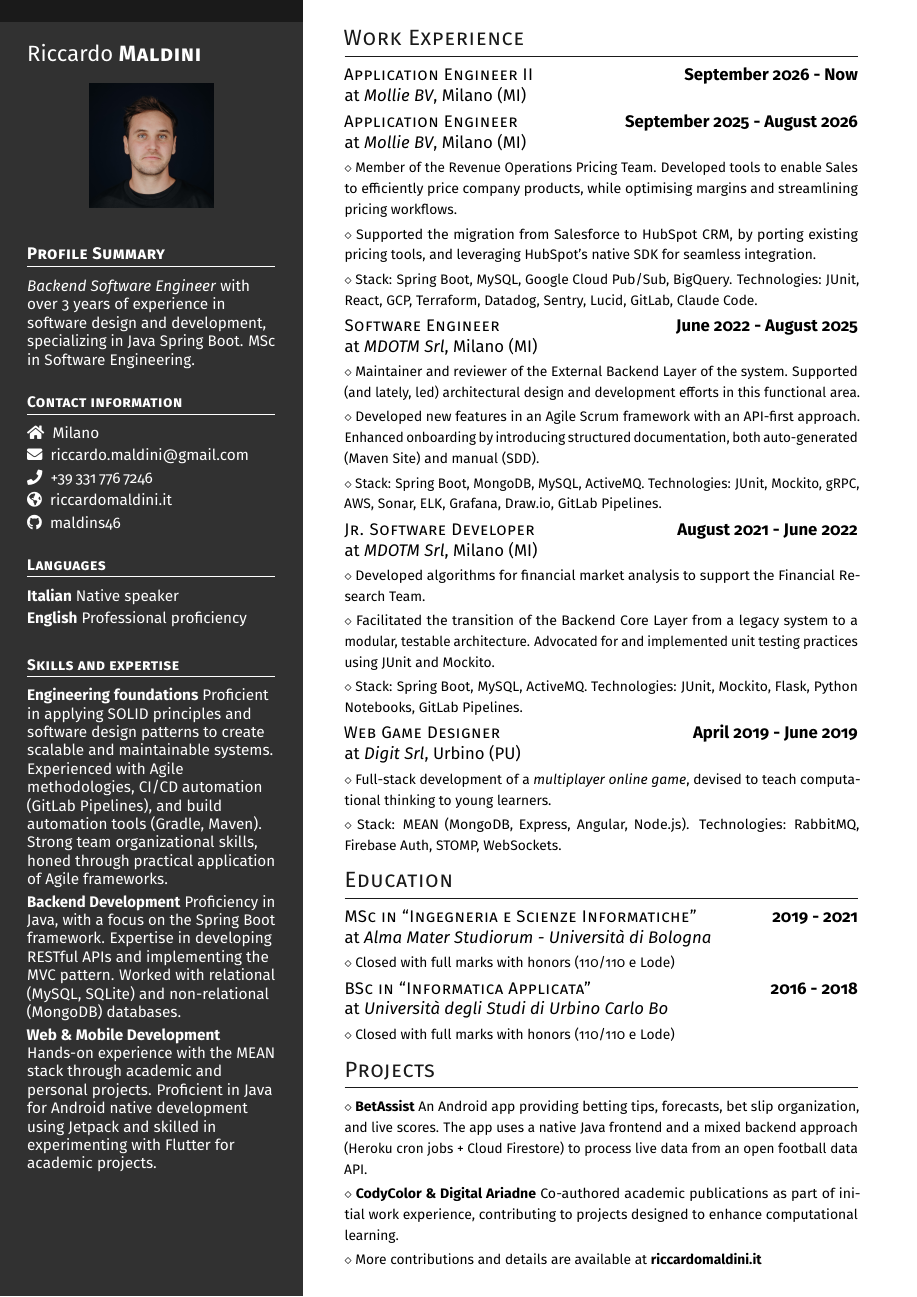
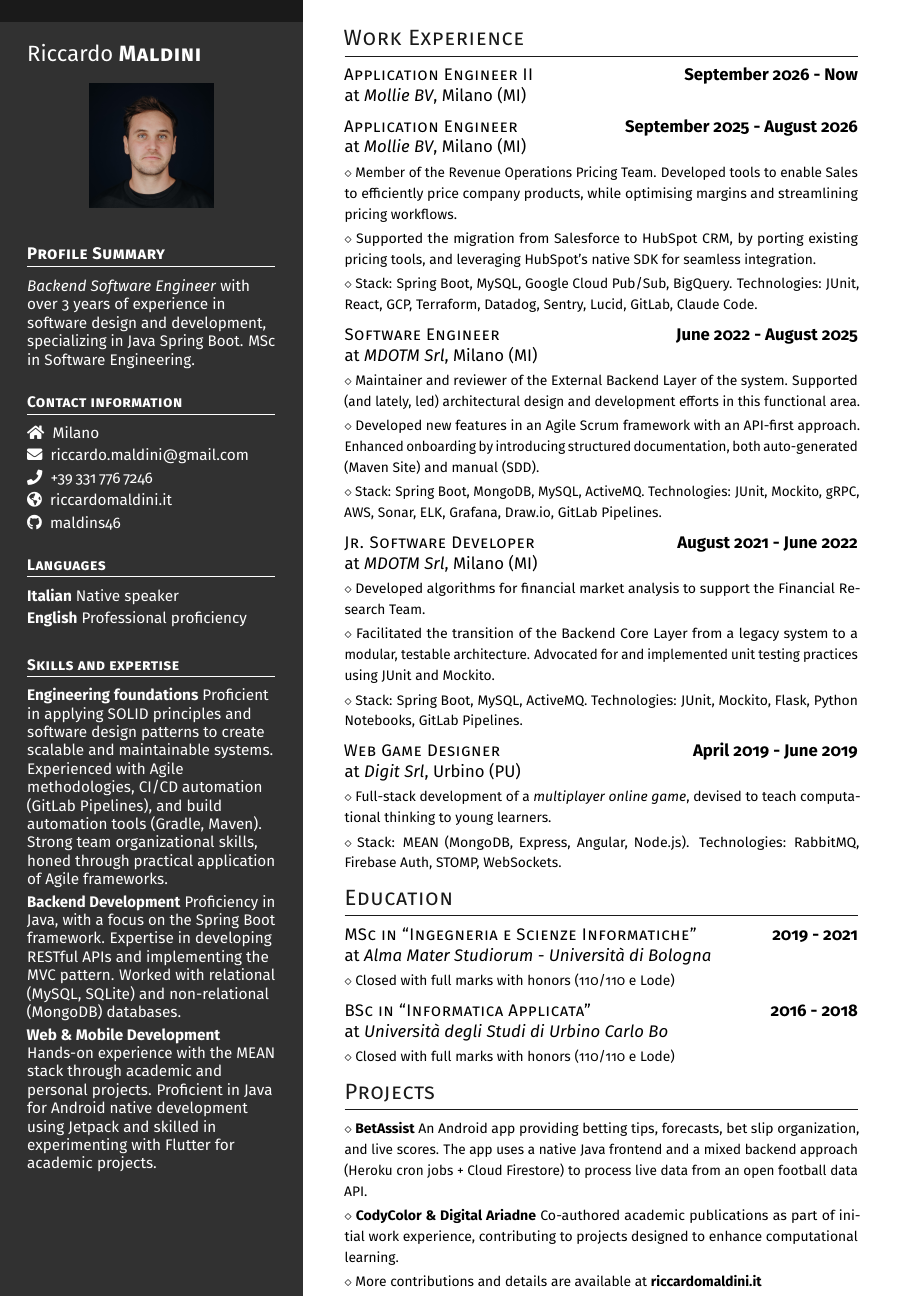
Before and after one commit to maldins46/MaldiniCV, a LaTeX CV (src/cv-maldini.tex): the whole page. Compiled offline with pdfLaTeX.

Commit message:
Widen spacing between work-experience/education blocks
Bullet-tightening from the previous commit left entries feeling
cramped. Loosen just the block separator (\is) back up while
keeping bullet font/paragraph spacing tight, still fits one page
with margin to spare at the bottom.

Co-Authored-By: Claude Sonnet 5 <noreply@anthropic.com>

```diff
--- a/src/cv-maldini.tex
+++ b/src/cv-maldini.tex
@@ -46,7 +46,7 @@
 %%%%%%% USER COMMAND DEFINITIONS %%%%%%%%%%%%%%%%%%%%%%%%%%%
 % These are the real workhorses of this template
 \newcommand{\dates}[1]{\hfill\mbox{\textbf{#1}}} % Bold stuff that doesn’t got broken into lines
-\newcommand{\is}{\par\vskip.2ex plus .15ex} % Item spacing
+\newcommand{\is}{\par\vskip.7ex plus .3ex} % Item spacing
 \newcommand{\smaller}[1]{{\footnotesize$\diamond$\ #1}}
 \newcommand{\headleft}[1]{\vspace*{3ex}\textsc{\textbf{#1}}\par%
     \vspace*{-1.5ex}\hrulefill\par\vspace*{0.7ex}}
```
